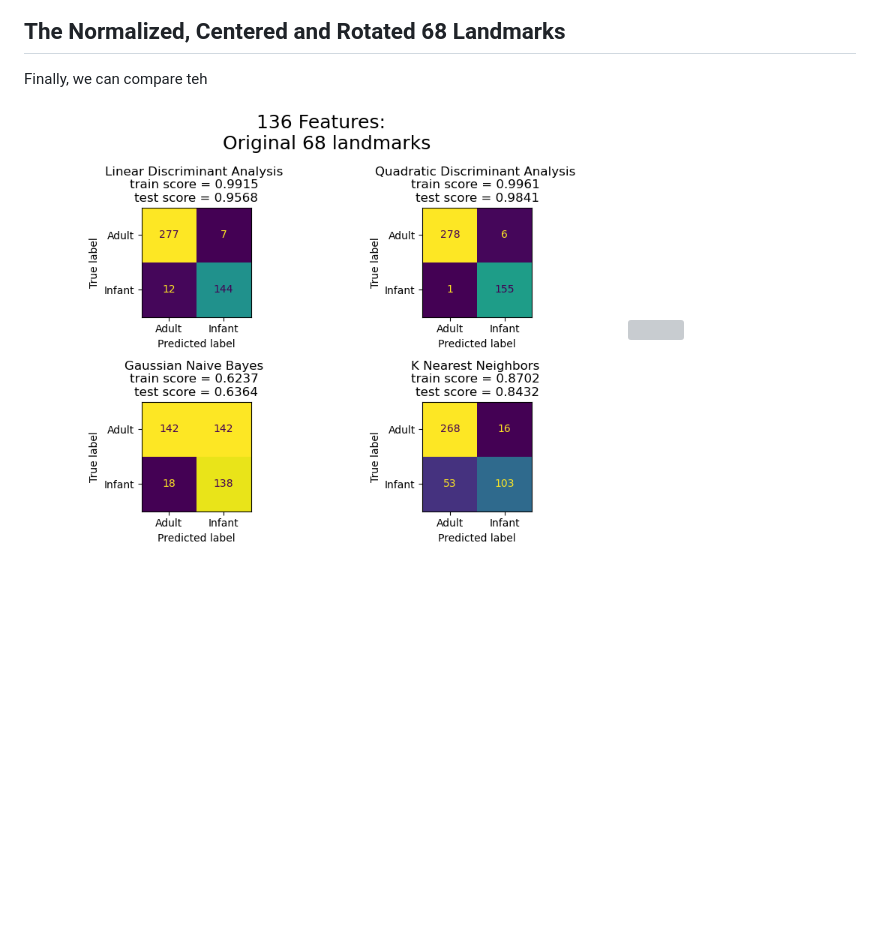
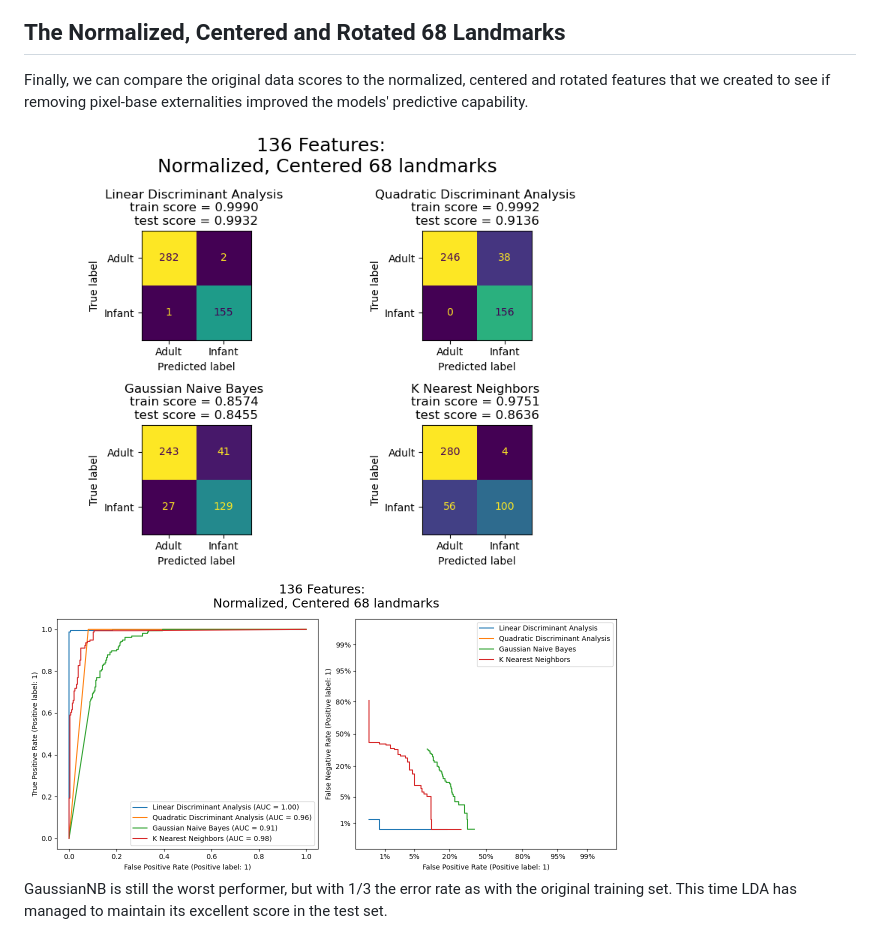
Before and after one commit to ds5110/faces, a Markdown page: bayes.md, the part around one of its changes. Drawn GitHub-style; blank space fills up the shorter version; grey boxes are pictures that could not be loaded.

Commit message:
write bayes.md, new figs, window titles

```diff
--- a/bayes.md
+++ b/bayes.md
@@ -68,8 +74,10 @@ We can explore the bias variance tradeoff in more depth by feeding these models
 <img src="figs/bayes_original_metrics.png" width=600>
 
 ## The Normalized, Centered and Rotated 68 Landmarks
-Finally, we can compare teh
+Finally, we can compare the original data scores to the normalized, centered and rotated features that we created to see if removing pixel-base externalities improved the models' predictive capability.
 
+<img src="figs/bayes_norm_confusion_matrix.png" width=600>
+<img src="figs/bayes_norm_metrics.png" width=600>
 
-<img src="figs/bayes_original_confusion_matrix.png" width=600>
-<img src="figs/bayes_original_metrics.png" width=600>
+GaussianNB is still the worst performer, but with 1/3 the error rate as with the original training set.
+This time LDA has managed to maintain its excellent score in the test set.
```
Also changed, not shown: other parts of bayes.md (+8 -2 lines), figs/bayes_boxratio_vs_interoc_norm.png (added), figs/bayes_interoc_norm_boundary.png (added), figs/bayes_interoc_norm_confusion_matrix.png (added), figs/bayes_interoc_norm_metrics.png (added), 1 other file.
